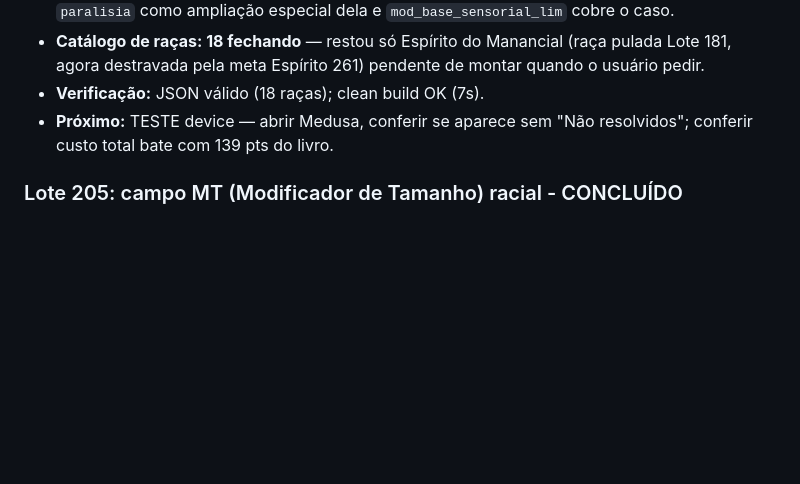
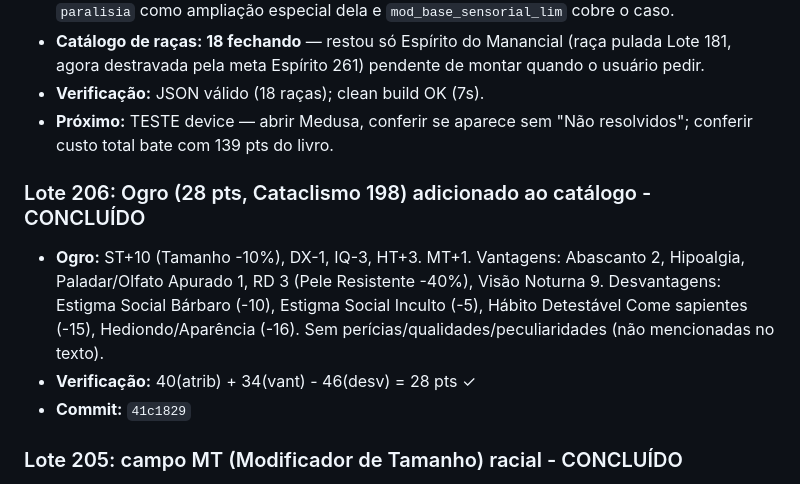
Before and after one commit to rodolfocesar02/gurps-ficha-android, a Markdown page: PROGRESS.md, the part around the change. Rendered like a GitHub page; blank space fills up the shorter version.

Commit message:
Lote 206: registra entrada no PROGRESS.md
Co-Authored-By: Claude Sonnet 4.6 <noreply@anthropic.com>

```diff
--- a/PROGRESS.md
+++ b/PROGRESS.md
@@ -876,6 +876,11 @@ Melhoria: Avaliar o uso de uma pequena biblioteca de busca vetorial local (ou um
 - **Verificação:** JSON válido (18 raças); clean build OK (7s).
 - **Próximo:** TESTE device — abrir Medusa, conferir se aparece sem "Não resolvidos"; conferir custo total bate com 139 pts do livro.
 
+### Lote 206: Ogro (28 pts, Cataclismo 198) adicionado ao catálogo - CONCLUÍDO
+- **Ogro:** ST+10 (Tamanho -10%), DX-1, IQ-3, HT+3. MT+1. Vantagens: Abascanto 2, Hipoalgia, Paladar/Olfato Apurado 1, RD 3 (Pele Resistente -40%), Visão Noturna 9. Desvantagens: Estigma Social Bárbaro (-10), Estigma Social Inculto (-5), Hábito Detestável Come sapientes (-15), Hediondo/Aparência (-16). Sem perícias/qualidades/peculiaridades (não mencionadas no texto).
+- **Verificação:** 40(atrib) + 34(vant) - 46(desv) = 28 pts ✓
+- **Commit:** `41c1829`
+
 ### Lote 205: campo MT (Modificador de Tamanho) racial - CONCLUÍDO
 - **Novo campo:** `ModeloRacial.modificadorTamanho: Int = 0` (GURPS B19). Bônus de ataque para acertar a criatura; afeta testes de Visão.
 - **`Personagem`**: propriedade computada `modificadorTamanho` lida do modelo racial.
```
